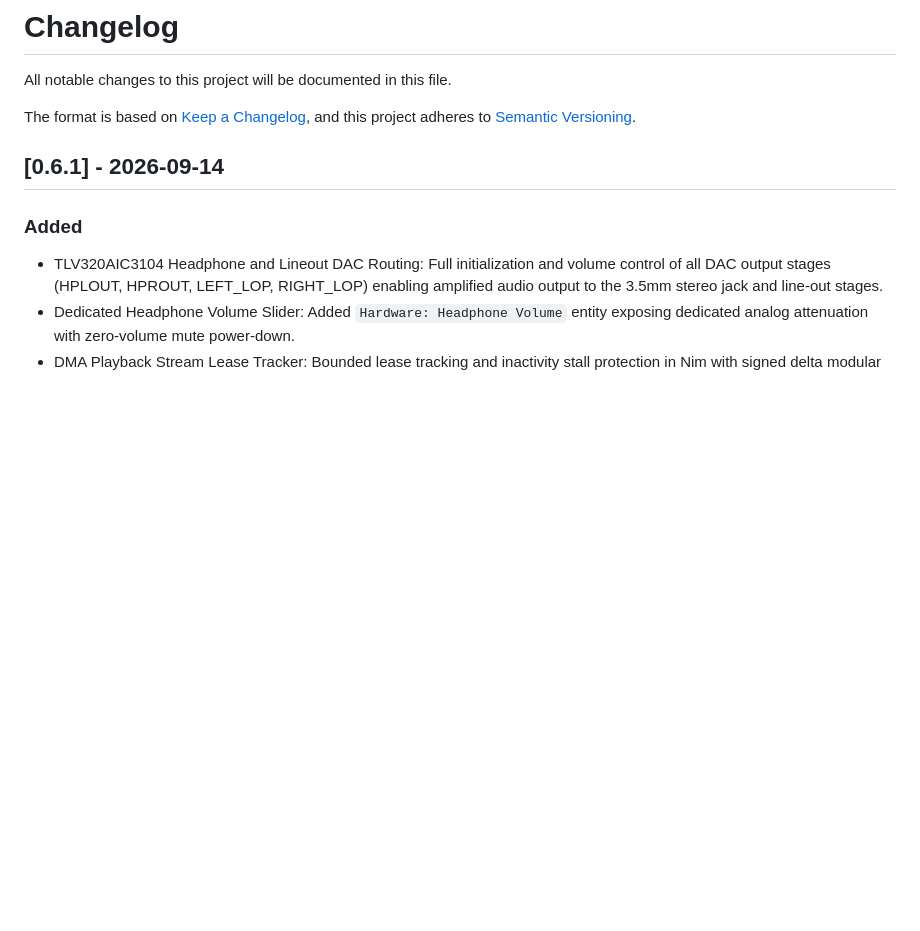
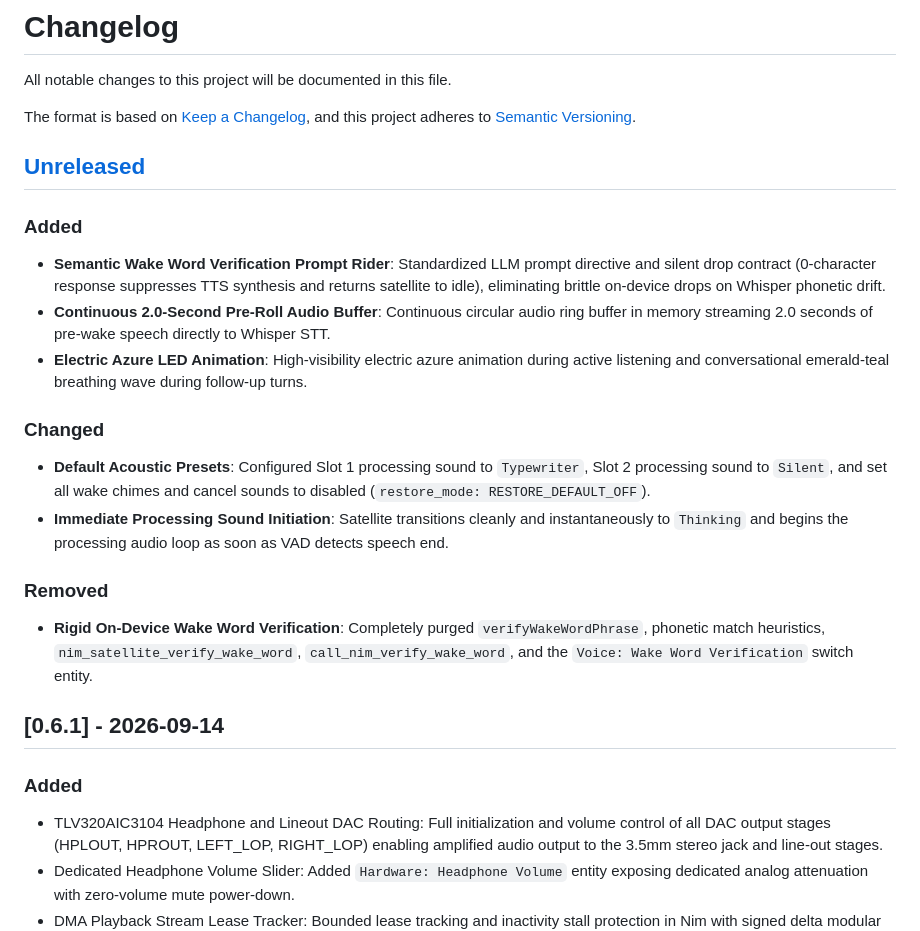
Before and after one commit to axiomantic/esphome-satellite, a Markdown page: CHANGELOG.md, the part around the change. Drawn GitHub-style; blank space fills up the shorter version.

Commit message:
docs(changelog): document semantic wake verification, pre-roll buffer, and audio preset changes

```diff
--- a/CHANGELOG.md
+++ b/CHANGELOG.md
@@ -4,6 +4,20 @@ All notable changes to this project will be documented in this file.
 
 The format is based on [Keep a Changelog](https://keepachangelog.com/en/1.1.0/),
 and this project adheres to [Semantic Versioning](https://semver.org/spec/v2.0.0.html).
+
+## [Unreleased]
+
+### Added
+- **Semantic Wake Word Verification Prompt Rider**: Standardized LLM prompt directive and silent drop contract (0-character response suppresses TTS synthesis and returns satellite to idle), eliminating brittle on-device drops on Whisper phonetic drift.
+- **Continuous 2.0-Second Pre-Roll Audio Buffer**: Continuous circular audio ring buffer in memory streaming 2.0 seconds of pre-wake speech directly to Whisper STT.
+- **Electric Azure LED Animation**: High-visibility electric azure animation during active listening and conversational emerald-teal breathing wave during follow-up turns.
+
+### Changed
+- **Default Acoustic Presets**: Configured Slot 1 processing sound to `Typewriter`, Slot 2 processing sound to `Silent`, and set all wake chimes and cancel sounds to disabled (`restore_mode: RESTORE_DEFAULT_OFF`).
+- **Immediate Processing Sound Initiation**: Satellite transitions cleanly and instantaneously to `Thinking` and begins the processing audio loop as soon as VAD detects speech end.
+
+### Removed
+- **Rigid On-Device Wake Word Verification**: Completely purged `verifyWakeWordPhrase`, phonetic match heuristics, `nim_satellite_verify_wake_word`, `call_nim_verify_wake_word`, and the `Voice: Wake Word Verification` switch entity.
 
 ## [0.6.1] - 2026-09-14
 
```
